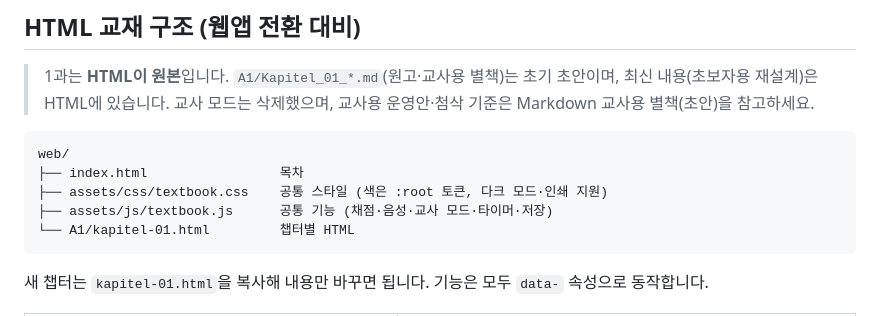
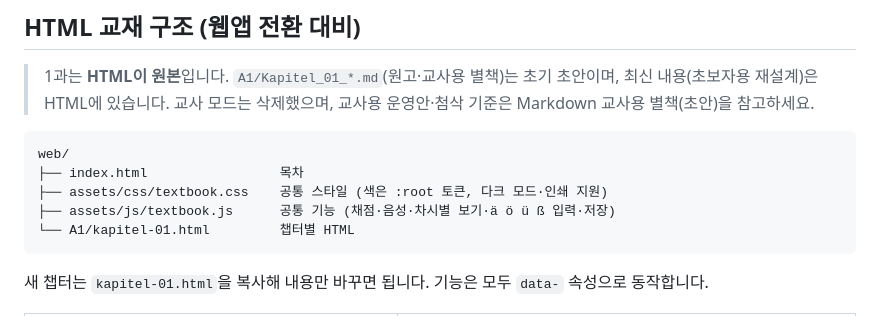
Before and after one commit to SophiaDeutschAkademie/CFER, a Markdown page: README.md, the part around the change. GitHub-like rendering.

Commit message:
README: 공통 JS 설명에서 교사 모드·타이머 제거
Co-Authored-By: Claude Opus 5.5 <noreply@anthropic.com>
Claude-Session: https://claude.ai/code/session_01NrKXqcaYEPQxrabosDzcov

````diff
--- a/README.md
+++ b/README.md
@@ -43,7 +43,7 @@
 web/
 ├── index.html                 목차
 ├── assets/css/textbook.css    공통 스타일 (색은 :root 토큰, 다크 모드·인쇄 지원)
-├── assets/js/textbook.js      공통 기능 (채점·음성·교사 모드·타이머·저장)
+├── assets/js/textbook.js      공통 기능 (채점·음성·차시별 보기·ä ö ü ß 입력·저장)
 └── A1/kapitel-01.html         챕터별 HTML
 ```
 
````
